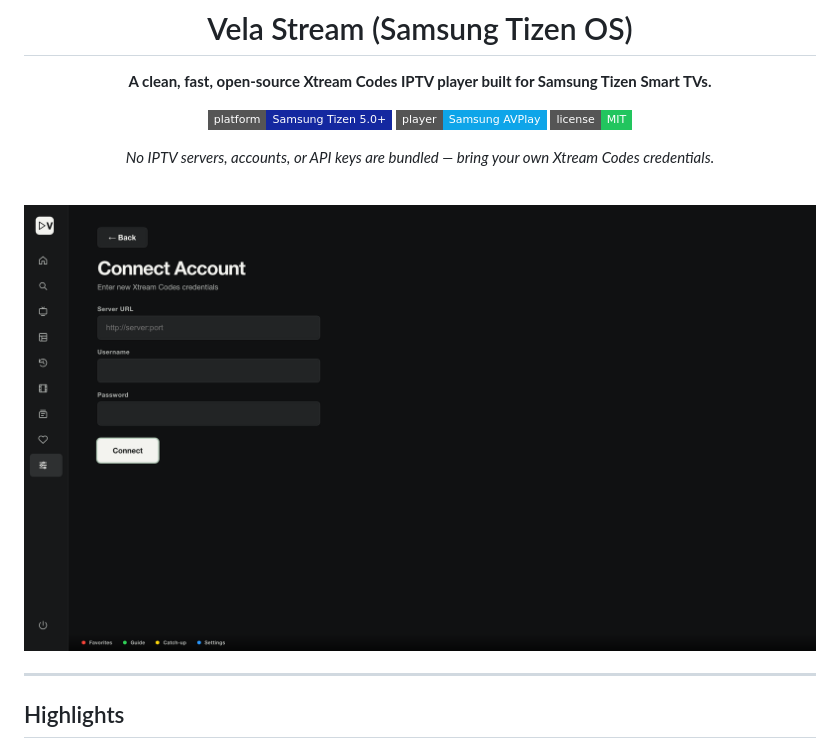
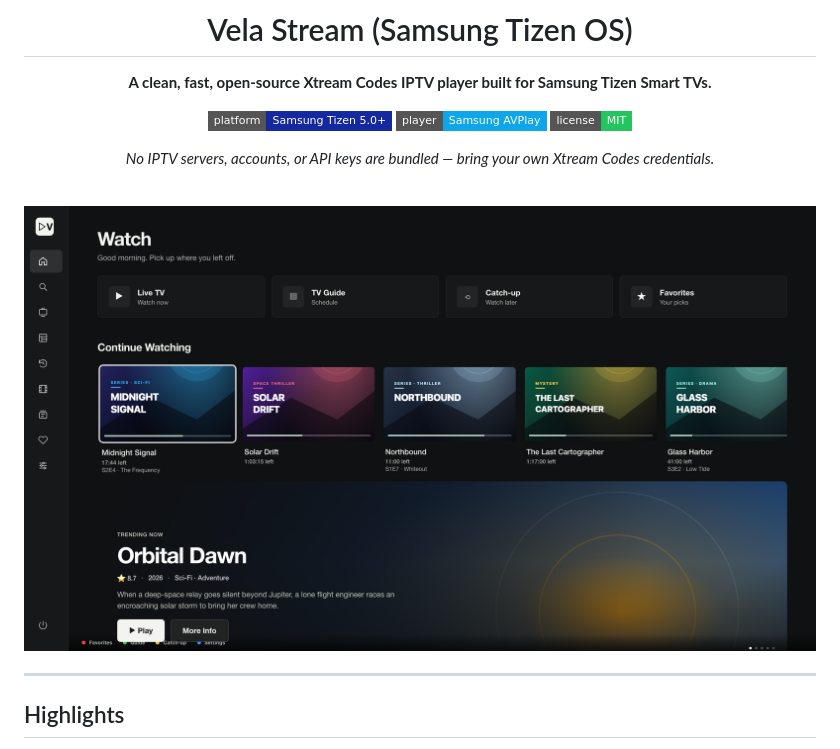
Before and after one commit to elmahdibihi/vela-stream-tizen, a Markdown page: README.md, the part around the change. GitHub-like rendering; pictures changed too: screenshots/connect-account.png (deleted), screenshots/home.png (added); badges without logos.

Commit message:
Replace README screenshot with populated Home start screen

```diff
--- a/README.md
+++ b/README.md
@@ -14,7 +14,7 @@
 
 <br/>
 
-<img src="screenshots/connect-account.png" alt="Vela Stream Connect Account Screen" width="820"/>
+<img src="screenshots/home.png" alt="Vela Stream Home Screen" width="820"/>
 
 </div>
 
```
